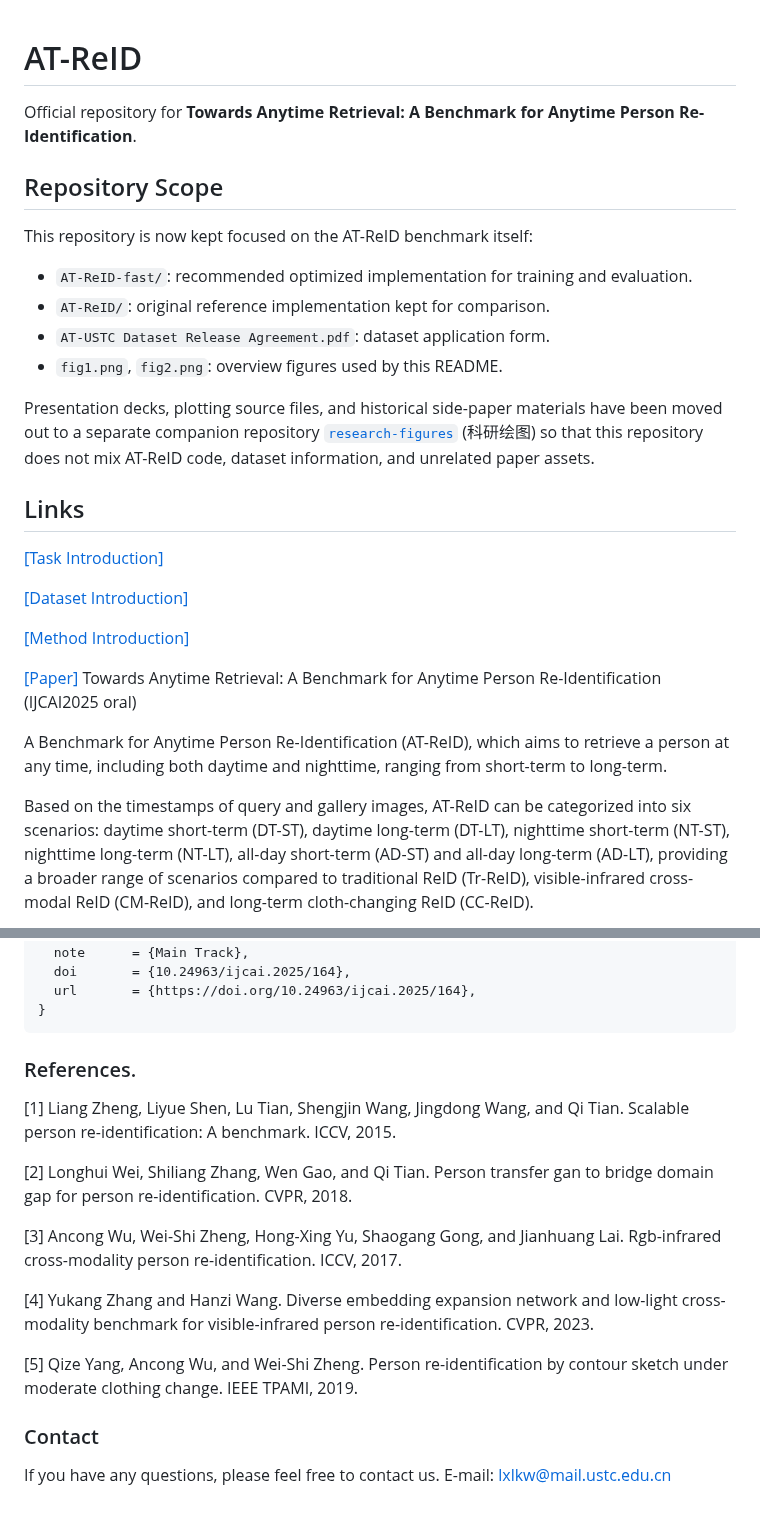
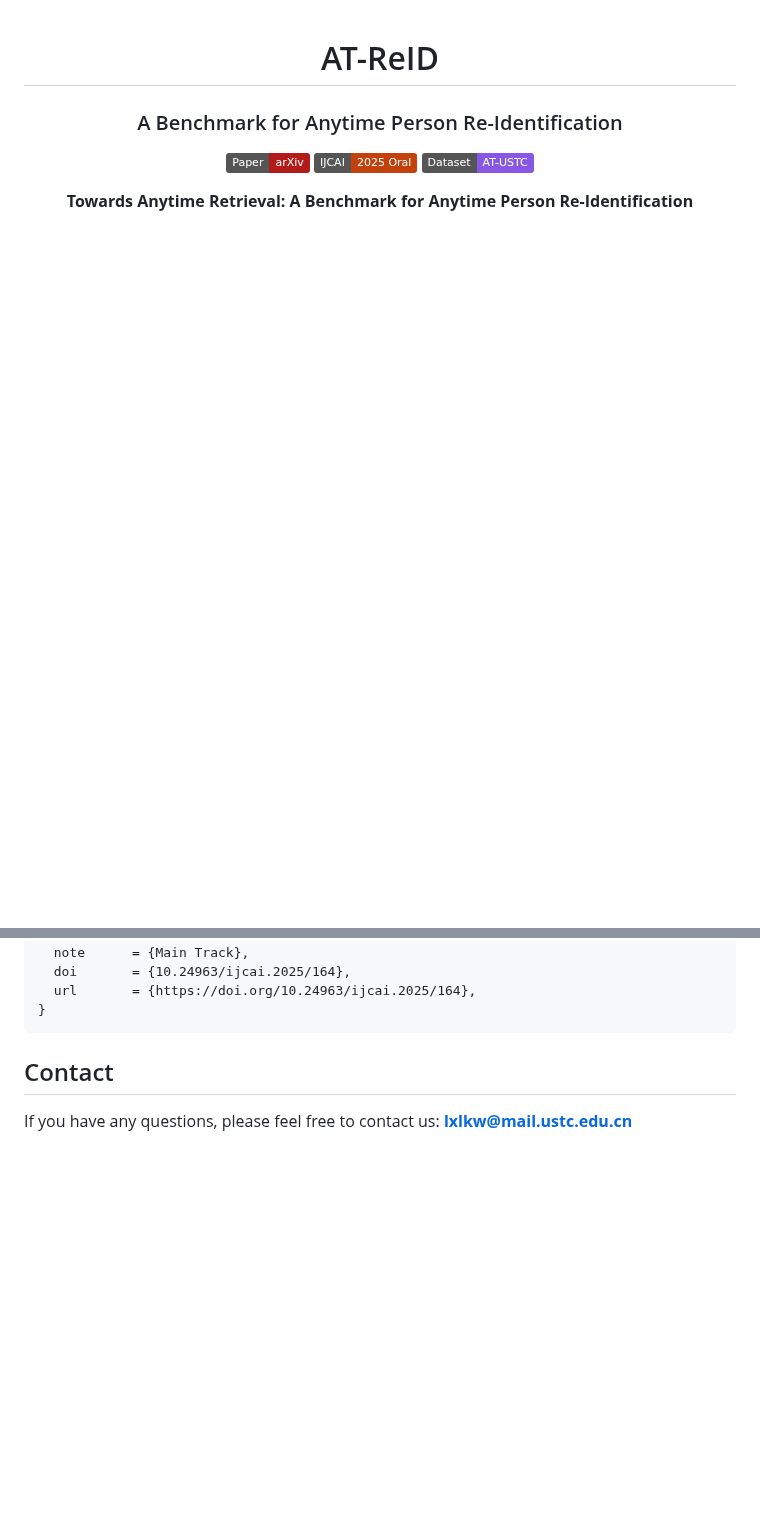
Before and after one commit to kw66/AT-ReID, a Markdown page: README.md, 2 parts joined by grey strips. Rendered like a GitHub page; badges without logos; blank space fills up the shorter version.

````diff
--- a/README.md
+++ b/README.md
@@ -1,30 +3,13 @@
 # AT-ReID
 
-Official repository for **Towards Anytime Retrieval: A Benchmark for Anytime Person Re-Identification**.
+### A Benchmark for Anytime Person Re-Identification
 
-## Repository Scope
+[![Paper](https://img.shields.io/badge/Paper-arXiv-b31b1b?logo=arxiv&logoColor=white)](https://arxiv.org/abs/2509.16635)
+[![IJCAI 2025 Oral](https://img.shields.io/badge/IJCAI-2025%20Oral-c2410c)](https://doi.org/10.24963/ijcai.2025/164)
+[![Dataset](https://img.shields.io/badge/Dataset-AT--USTC-8957e5)](./AT-USTC%20Dataset%20Release%20Agreement.pdf)
 
-This repository is now kept focused on the AT-ReID benchmark itself:
+**Towards Anytime Retrieval: A Benchmark for Anytime Person Re-Identification**
 
-- `AT-ReID-fast/`: recommended optimized implementation for training and evaluation.
-- `AT-ReID/`: original reference implementation kept for comparison.
-- `AT-USTC Dataset Release Agreement.pdf`: dataset application form.
-- `fig1.png`, `fig2.png`: overview figures used by this README.
-
-Presentation decks, plotting source files, and historical side-paper materials have been moved out to a separate companion repository [`research-figures`](https://github.com/kw66/research-figures) (科研绘图) so that this repository does not mix AT-ReID code, dataset information, and unrelated paper assets.
-
-## Links
-
-[\[Task Introduction\]](https://zhuanlan.zhihu.com/p/1944895842541605129)
-
-[\[Dataset Introduction\]](https://zhuanlan.zhihu.com/p/1946682409371304382)
-
-[\[Method Introduction\]](https://zhuanlan.zhihu.com/p/1947080865181078424)
-
-[\[Paper\]](https://arxiv.org/abs/2509.16635) Towards Anytime Retrieval: A Benchmark for Anytime Person Re-Identification (IJCAI2025 oral)
-
-A Benchmark for Anytime Person Re-Identification (AT-ReID), which aims to retrieve a person at any time, including both daytime and nighttime, ranging from short-term to long-term.
-
-Based on the timestamps of query and gallery images, AT-ReID can be categorized into six scenarios: daytime short-term (DT-ST), daytime long-term (DT-LT), nighttime short-term (NT-ST), nighttime long-term (NT-LT), all-day short-term (AD-ST) and all-day long-term (AD-LT), providing a broader range of scenarios compared to traditional ReID (Tr-ReID), visible-infrared cross-modal ReID (CM-ReID), and long-term cloth-changing ReID (CC-ReID).
+</div>
 
 <p align="center">
@@ -84,17 +101,6 @@ Since the number of images per identity in our dataset is significantly high, th
 }
 ```
 
-###  References.
+## Contact
 
-[1] Liang Zheng, Liyue Shen, Lu Tian, Shengjin Wang, Jingdong Wang, and Qi Tian. Scalable person re-identification: A benchmark. ICCV, 2015.
-
-[2] Longhui Wei, Shiliang Zhang, Wen Gao, and Qi Tian. Person transfer gan to bridge domain gap for person re-identification. CVPR, 2018.
-
-[3] Ancong Wu, Wei-Shi Zheng, Hong-Xing Yu, Shaogang Gong, and Jianhuang Lai. Rgb-infrared cross-modality person re-identification. ICCV, 2017.
-
-[4]  Yukang Zhang and Hanzi Wang. Diverse embedding expansion network and low-light cross-modality benchmark for visible-infrared person re-identification. CVPR, 2023.
-
-[5] Qize Yang, Ancong Wu, and Wei-Shi Zheng. Person re-identification by contour sketch under moderate clothing change. IEEE TPAMI, 2019.
-
-### Contact
-If you have any questions, please feel free to contact us. E-mail: lxlkw@mail.ustc.edu.cn
+If you have any questions, please feel free to contact us: **lxlkw@mail.ustc.edu.cn**
````
Also changed, not shown: other parts of README.md (+60 -26 lines), assets/atustc-dataset-rebuilt-dark.png (added), 1 other file.
